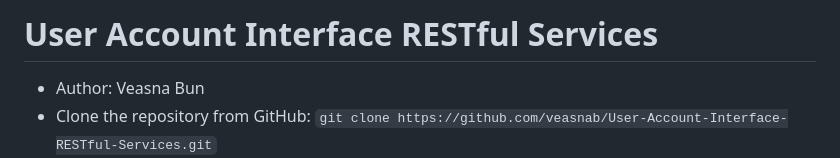
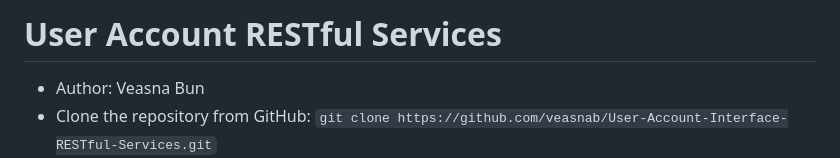
Before and after one commit to veasnab/Users-Account-RESTful-Services, a Markdown page: README.md, the part around the change. Rendered like a GitHub page.

```diff
--- a/README.md
+++ b/README.md
@@ -1,4 +1,4 @@
-# User Account Interface RESTful Services
+# User Account RESTful Services
 - Author: Veasna Bun
 - Clone the repository from GitHub: `git clone https://github.com/veasnab/User-Account-Interface-RESTful-Services.git`
 - Project Repository Web Address: https://github.com/veasnab/User-Account-Interface-RESTful-Services/tree/main
```
